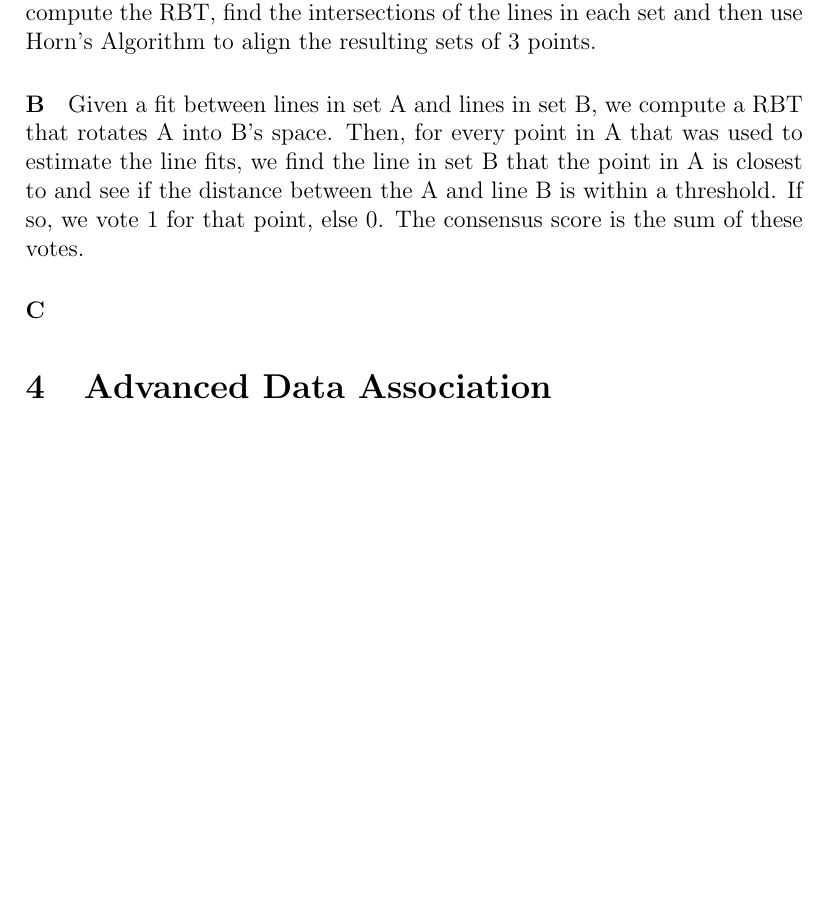
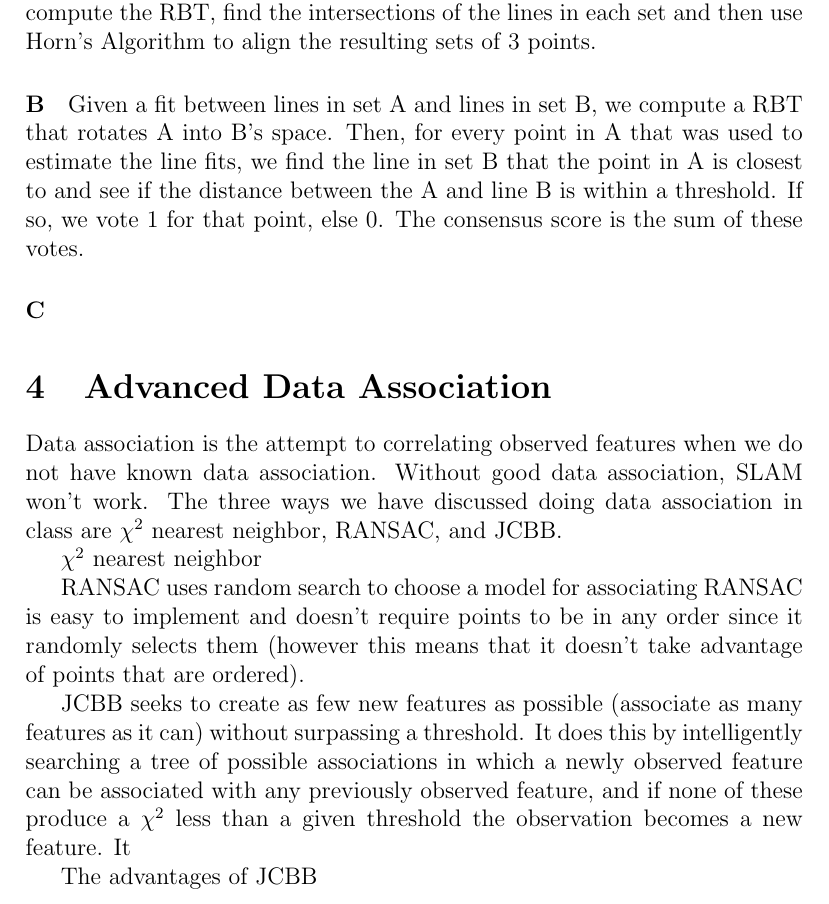
Before and after one commit to pdaquino/EECS568, a LaTeX document (ps3/answers.tex): part of page 7 of 7, cut so that both start at the same text, the shorter picture padded with empty space. Compiled offline with pdfLaTeX.

Commit message:
Task 4? Not really ...

```diff
--- a/ps3/answers.tex
+++ b/ps3/answers.tex
@@ -252,5 +252,23 @@ votes.
 
 %% Task 4
 \section{Advanced Data Association }
+	Data association is the attempt to correlating observed features when we do
+not have known data association.  Without good data association, SLAM won't work.
+The three ways we have discussed doing data association in class are $\chi^2$
+nearest neighbor, RANSAC, and JCBB.
 
+	$\chi^2$ nearest neighbor %XXXX
+
+	RANSAC uses random search to choose a model for associating
+RANSAC is easy to implement and doesn't require points to be in any order since
+it randomly selects them (however this means that it doesn't take advantage of points
+that are ordered).
+
+	JCBB seeks to create as few new features as possible (associate as many features
+as it can) without surpassing a threshold.  It does this by intelligently searching a tree of
+possible associations in which a newly observed feature can be associated with any
+previously observed feature, and if none of these produce a $\chi^2$ less than a given
+threshold the observation becomes a new feature.  It
+
+The advantages of JCBB
 \end{document}
```
